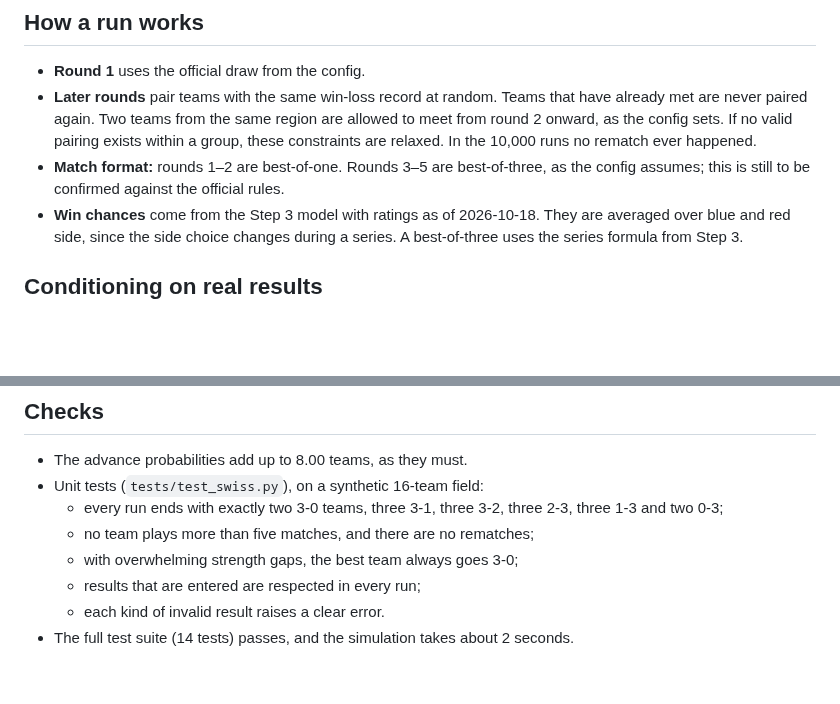
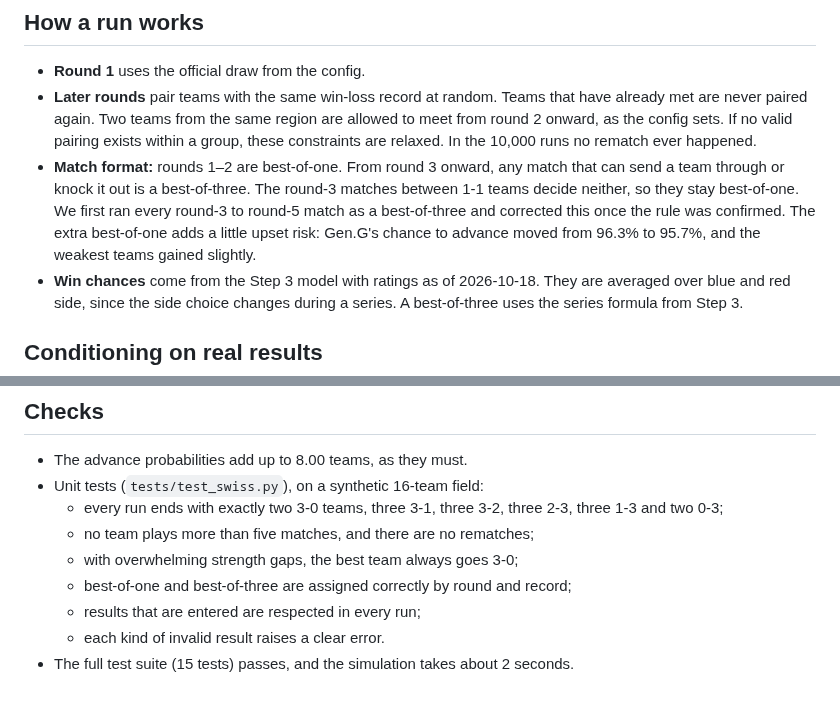
Before and after one commit to dahlia-foo/worlds_2026_title_probabilities, a Markdown page: notes/04-swiss.md, 2 parts joined by grey strips. Drawn GitHub-style; blank space fills up the shorter version.

```diff
--- a/notes/04-swiss.md
+++ b/notes/04-swiss.md
@@ -14,7 +14,7 @@ From those runs we estimate two things for each team: the chance it advances, an
 
 - **Round 1** uses the official draw from the config.
 - **Later rounds** pair teams with the same win-loss record at random. Teams that have already met are never paired again. Two teams from the same region are allowed to meet from round 2 onward, as the config sets. If no valid pairing exists within a group, these constraints are relaxed. In the 10,000 runs no rematch ever happened.
-- **Match format:** rounds 1–2 are best-of-one. Rounds 3–5 are best-of-three, as the config assumes; this is still to be confirmed against the official rules.
+- **Match format:** rounds 1–2 are best-of-one. From round 3 onward, any match that can send a team through or knock it out is a best-of-three. The round-3 matches between 1-1 teams decide neither, so they stay best-of-one. We first ran every round-3 to round-5 match as a best-of-three and corrected this once the rule was confirmed. The extra best-of-one adds a little upset risk: Gen.G's chance to advance moved from 96.3% to 95.7%, and the weakest teams gained slightly.
 - **Win chances** come from the Step 3 model with ratings as of 2026-10-18. They are averaged over blue and red side, since the side choice changes during a series. A best-of-three uses the series formula from Step 3.
 
 ## Conditioning on real results
@@ -70,6 +70,7 @@ No Swiss matches have been played yet (the stage starts Oct 23), so this is the
   - every run ends with exactly two 3-0 teams, three 3-1, three 3-2, three 2-3, three 1-3 and two 0-3;
   - no team plays more than five matches, and there are no rematches;
   - with overwhelming strength gaps, the best team always goes 3-0;
+  - best-of-one and best-of-three are assigned correctly by round and record;
   - results that are entered are respected in every run;
   - each kind of invalid result raises a clear error.
-- The full test suite (14 tests) passes, and the simulation takes about 2 seconds.
+- The full test suite (15 tests) passes, and the simulation takes about 2 seconds.
```
Also changed, not shown: other parts of notes/04-swiss.md (+20 -20 lines), CLAUDE.md (+11 -2 lines), outputs/swiss_records.png, 3 other files.
